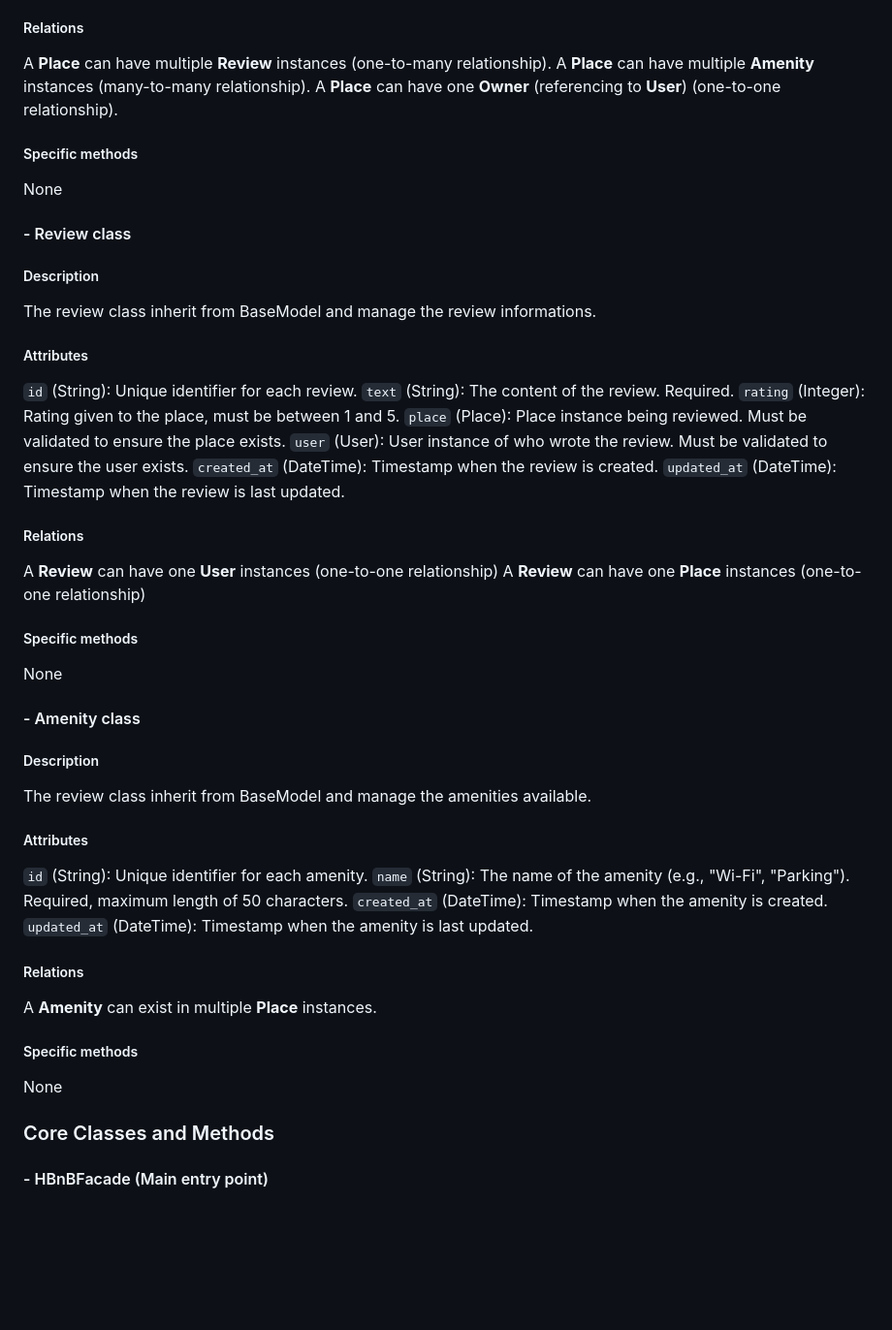
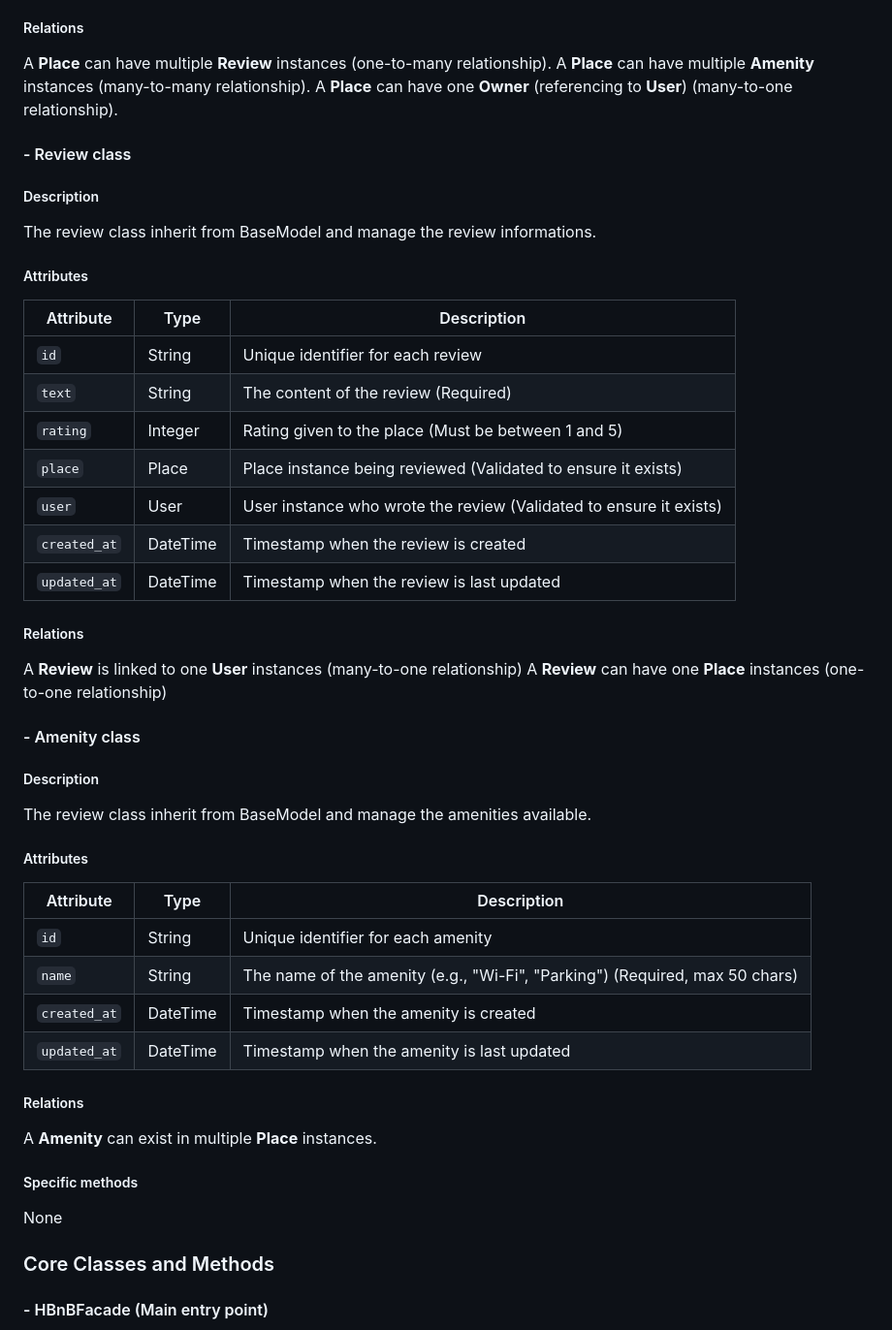
Before and after one commit to OursBlanc42/holbertonschool-hbnb, a Markdown page: part2/hbnb/README.md, the part around one of its changes. Shown at 97% size. Drawn GitHub-style; blank space fills up the shorter version.

```diff
--- a/part2/hbnb/README.md
+++ b/part2/hbnb/README.md
@@ -171,62 +173,54 @@ The place class inherit from BaseModel and manage the place informations.
 ##### Relations
 A **Place** can have multiple **Review** instances (one-to-many relationship).
 A **Place** can have multiple **Amenity** instances (many-to-many relationship).
-A **Place** can have one **Owner** (referencing to **User**) (one-to-one relationship).
+A **Place** can have one **Owner** (referencing to **User**) (many-to-one relationship).
+
+
+
+#### - Review class
+
+##### Description
+The review class inherit from BaseModel and manage the review informations.
+
+##### Attributes
+| Attribute    | Type      | Description                                                   |
+|-------------|----------|---------------------------------------------------------------|
+| `id`        | String   | Unique identifier for each review                            |
+| `text`      | String   | The content of the review (Required)                         |
+| `rating`    | Integer  | Rating given to the place (Must be between 1 and 5)          |
+| `place`     | Place    | Place instance being reviewed (Validated to ensure it exists) |
+| `user`      | User     | User instance who wrote the review (Validated to ensure it exists) |
+| `created_at` | DateTime | Timestamp when the review is created                        |
+| `updated_at` | DateTime | Timestamp when the review is last updated                   |
+
+##### Relations
+A **Review** is linked to one **User** instances (many-to-one relationship)
+A **Review** can have one **Place** instances (one-to-one relationship)
+
+
+
+#### - Amenity class
+
+##### Description
+The review class inherit from BaseModel and manage the amenities available.
+
+##### Attributes
+
+| Attribute    | Type      | Description                                                   |
+|-------------|----------|---------------------------------------------------------------|
+| `id`        | String   | Unique identifier for each amenity                           |
+| `name`      | String   | The name of the amenity (e.g., "Wi-Fi", "Parking") (Required, max 50 chars) |
+| `created_at` | DateTime | Timestamp when the amenity is created                        |
+| `updated_at` | DateTime | Timestamp when the amenity is last updated                   |
+
+##### Relations
+A **Amenity** can exist in multiple **Place** instances.
 
 ##### Specific methods
 None
 
 
 
-
-
-
-
-
-#### - Review class
-##### Description
-The review class inherit from BaseModel and manage the review informations.
-
-##### Attributes
-`id` (String): Unique identifier for each review.
-`text` (String): The content of the review. Required.
-`rating` (Integer): Rating given to the place, must be between 1 and 5.
-`place` (Place): Place instance being reviewed. Must be validated to ensure the place exists.
-`user` (User): User instance of who wrote the review. Must be validated to ensure the user exists.
-`created_at` (DateTime): Timestamp when the review is created.
-`updated_at` (DateTime): Timestamp when the review is last updated.
-
-##### Relations
-A **Review** can have one **User** instances (one-to-one relationship)
-A **Review** can have one **Place** instances (one-to-one relationship)
-
-##### Specific methods
-None
-
-
-
-
-#### - Amenity class
-##### Description
-The review class inherit from BaseModel and manage the amenities available.
-
-##### Attributes
-
-`id` (String): Unique identifier for each amenity.
-`name` (String): The name of the amenity (e.g., "Wi-Fi", "Parking"). Required, maximum length of 50 characters.
-`created_at` (DateTime): Timestamp when the amenity is created.
-`updated_at` (DateTime): Timestamp when the amenity is last updated.
-
-##### Relations
-A **Amenity** can exist in multiple **Place** instances.
-
-
-##### Specific methods
-None
-
-
-
-
 ### Core Classes and Methods
 #### - HBnBFacade (Main entry point)
 The Facade architecture centralizes communication between client and business layer.
```
Also changed, not shown: other parts of part2/hbnb/README.md (+129 -28 lines).
